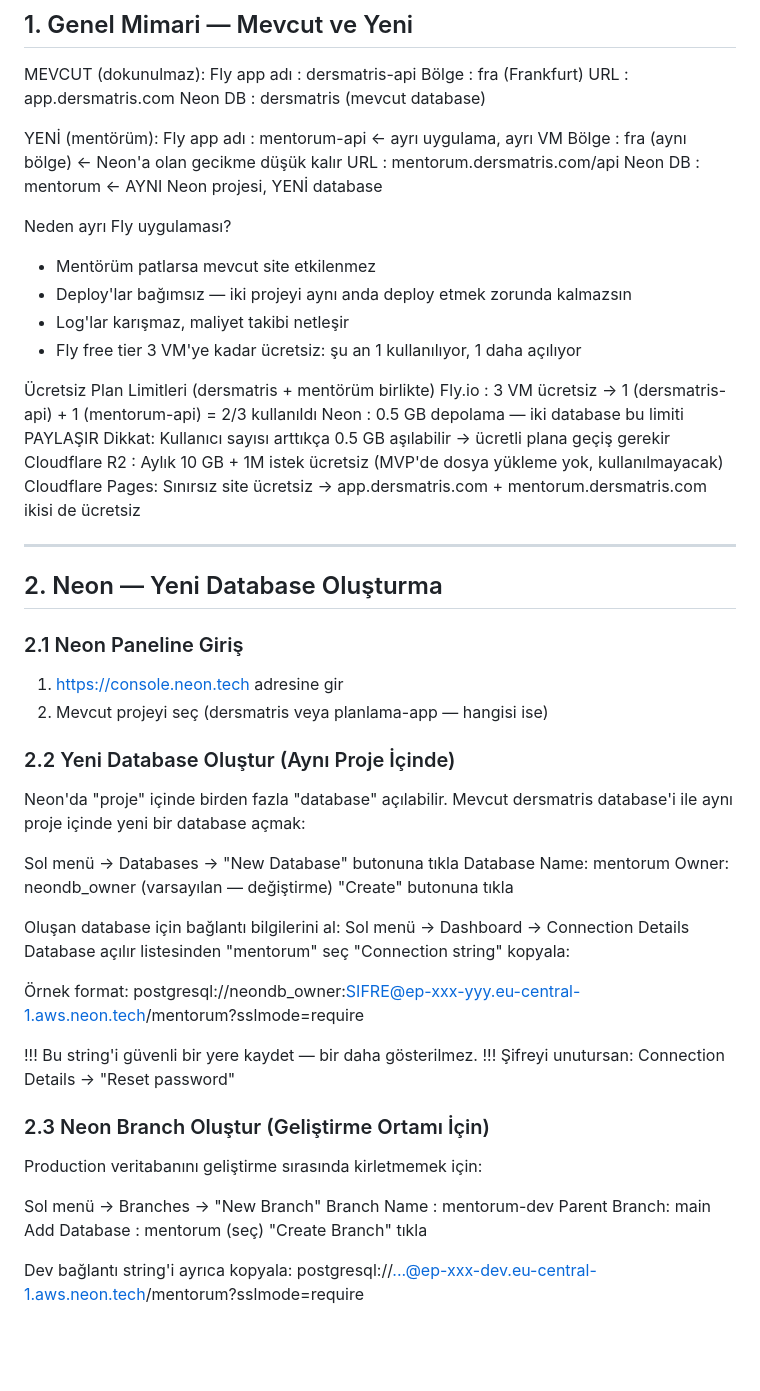
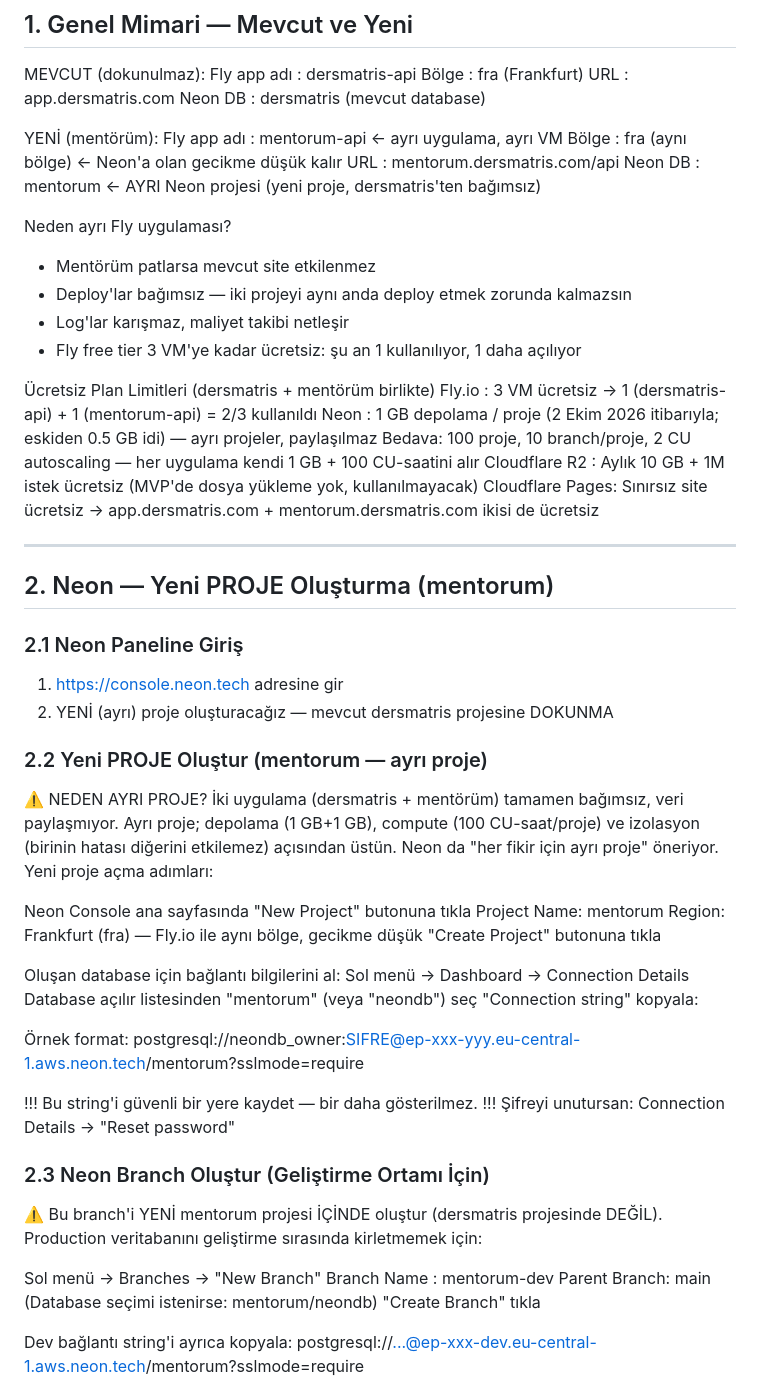
Before and after one commit to canoser/tasklist, a Markdown page: mentörüm/docs/ALTYAPI_KURULUM.md, the part around the change. GitHub-like rendering; blank space fills up the shorter version.

Commit message:
docs: Neon kurulumunu ayrı proje yaklaşımına çevir (1 GB/proje + izolasyon) ve migration'ı manuel olarak işaretle

```diff
--- a/mentörüm/docs/ALTYAPI_KURULUM.md
+++ b/mentörüm/docs/ALTYAPI_KURULUM.md
@@ -33,7 +33,7 @@ YENİ (mentörüm):
   Fly app adı   : mentorum-api         ← ayrı uygulama, ayrı VM
   Bölge         : fra (aynı bölge)     ← Neon'a olan gecikme düşük kalır
   URL           : mentorum.dersmatris.com/api
-  Neon DB       : mentorum             ← AYNI Neon projesi, YENİ database
+  Neon DB       : mentorum             ← AYRI Neon projesi (yeni proje, dersmatris'ten bağımsız)
 
 Neden ayrı Fly uygulaması?
   - Mentörüm patlarsa mevcut site etkilenmez
@@ -43,32 +43,32 @@ Neden ayrı Fly uygulaması?
 
 Ücretsiz Plan Limitleri (dersmatris + mentörüm birlikte)
   Fly.io          : 3 VM ücretsiz → 1 (dersmatris-api) + 1 (mentorum-api) = 2/3 kullanıldı
-  Neon            : 0.5 GB depolama — iki database bu limiti PAYLAŞIR
-                    Dikkat: Kullanıcı sayısı arttıkça 0.5 GB aşılabilir → ücretli plana geçiş gerekir
+  Neon            : 1 GB depolama / proje (2 Ekim 2026 itibarıyla; eskiden 0.5 GB idi) — ayrı projeler, paylaşılmaz
+                    Bedava: 100 proje, 10 branch/proje, 2 CU autoscaling — her uygulama kendi 1 GB + 100 CU-saatini alır
   Cloudflare R2   : Aylık 10 GB + 1M istek ücretsiz (MVP'de dosya yükleme yok, kullanılmayacak)
   Cloudflare Pages: Sınırsız site ücretsiz → app.dersmatris.com + mentorum.dersmatris.com ikisi de ücretsiz
 
 ---
 
-## 2. Neon — Yeni Database Oluşturma
+## 2. Neon — Yeni PROJE Oluşturma (mentorum)
 
 ### 2.1 Neon Paneline Giriş
 1. https://console.neon.tech adresine gir
-2. Mevcut projeyi seç (dersmatris veya planlama-app — hangisi ise)
+2. YENİ (ayrı) proje oluşturacağız — mevcut dersmatris projesine DOKUNMA
 
-### 2.2 Yeni Database Oluştur (Aynı Proje İçinde)
+### 2.2 Yeni PROJE Oluştur (mentorum — ayrı proje)
 
-Neon'da "proje" içinde birden fazla "database" açılabilir.
-Mevcut dersmatris database'i ile aynı proje içinde yeni bir database açmak:
+⚠️ NEDEN AYRI PROJE? İki uygulama (dersmatris + mentörüm) tamamen bağımsız, veri paylaşmıyor. Ayrı proje; depolama (1 GB+1 GB), compute (100 CU-saat/proje) ve izolasyon (birinin hatası diğerini etkilemez) açısından üstün. Neon da "her fikir için ayrı proje" öneriyor.
+Yeni proje açma adımları:
 
-  Sol menü → Databases → "New Database" butonuna tıkla
-  Database Name: mentorum
-  Owner: neondb_owner (varsayılan — değiştirme)
-  "Create" butonuna tıkla
+  Neon Console ana sayfasında "New Project" butonuna tıkla
+  Project Name: mentorum
+  Region: Frankfurt (fra) — Fly.io ile aynı bölge, gecikme düşük
+  "Create Project" butonuna tıkla
 
 Oluşan database için bağlantı bilgilerini al:
   Sol menü → Dashboard → Connection Details
-  Database açılır listesinden "mentorum" seç
+  Database açılır listesinden "mentorum" (veya "neondb") seç
   "Connection string" kopyala:
 
   Örnek format:
@@ -79,12 +79,13 @@ Oluşan database için bağlantı bilgilerini al:
 
 ### 2.3 Neon Branch Oluştur (Geliştirme Ortamı İçin)
 
+⚠️ Bu branch'i YENİ mentorum projesi İÇİNDE oluştur (dersmatris projesinde DEĞİL).
 Production veritabanını geliştirme sırasında kirletmemek için:
 
   Sol menü → Branches → "New Branch"
   Branch Name  : mentorum-dev
   Parent Branch: main
-  Add Database : mentorum (seç)
+  (Database seçimi istenirse: mentorum/neondb)
   "Create Branch" tıkla
 
   Dev bağlantı string'i ayrıca kopyala:
```
Also changed, not shown: mentörüm/docs/TASK_LIST_V4.md (+3 -3 lines).
